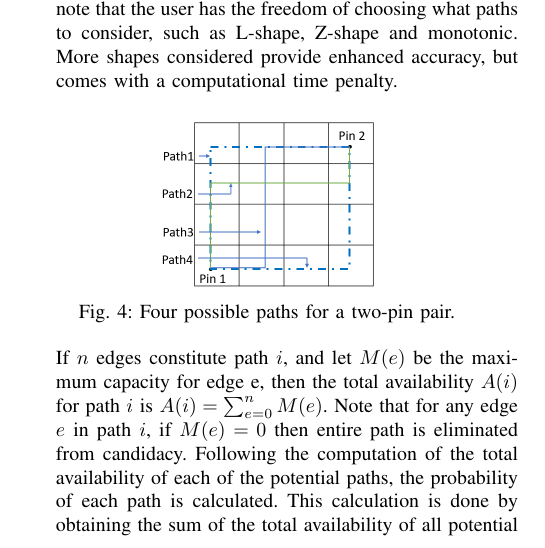
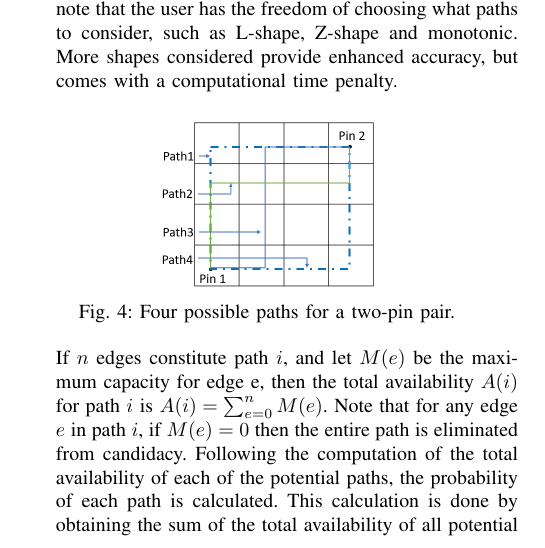
Before and after one commit to zzh910/DATE2019, a LaTeX paper (DATE.tex, which reads doc/Methodology.tex): part of one column of page 3 of 7, cut so that both start at the same text. Compiled offline with pdfLaTeX; a missing font is replaced by an installed copy or a similar font; a LaTeX package or settings file that is missing is left out.

Commit message:
Fixed grammar issue

```diff
--- a/doc/Methodology.tex
+++ b/doc/Methodology.tex
@@ -28,7 +28,7 @@ We use NTHU-Route 2.0 \cite{NTHU} as the platform to implement our routability m
     \label{fig:2pinusage}
 \end{figure}
 
-If $n$ edges constitute path $i$, and let $M(e)$ be the maximum capacity for edge e, then the total availability $A(i)$ for path $i$ is $A(i)=\sum_{e=0}^{n}M(e)$. Note that for any edge $e$ in path $i$, if $M(e)=0$ then entire path is eliminated from candidacy. Following the computation of the total availability of each of the potential paths, the probability of each path is calculated. This calculation is done by obtaining the sum of the total availability of all potential paths between the two pins as shown in \Cref{fig:2pinusage}.
+If $n$ edges constitute path $i$, and let $M(e)$ be the maximum capacity for edge e, then the total availability $A(i)$ for path $i$ is $A(i)=\sum_{e=0}^{n}M(e)$. Note that for any edge $e$ in path $i$, if $M(e)=0$ then the entire path is eliminated from candidacy. Following the computation of the total availability of each of the potential paths, the probability of each path is calculated. This calculation is done by obtaining the sum of the total availability of all potential paths between the two pins as shown in \Cref{fig:2pinusage}.
 If there are k paths, the probability of path $p(i)=\frac{A(i)}{\sum^{k}A}$
 
 Each edge $j$ in path $i$ is assigned a probability $p(i)$ which reflects its likelihood for being used in global routing. Since an edge can belong to more than one potential path, the usage assigned to each edge is a sum of all the path probabilities of which this chosen edge is a part of. Thus, we acquire probabilistic information for each edge to be used in global routing. In an edge-based analyses, this feature provides us valuable information for the routing probability of an edge from a standalone perspective.
```
